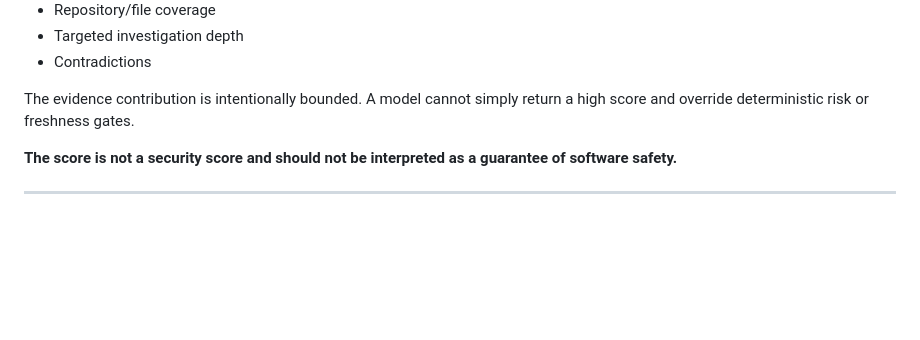
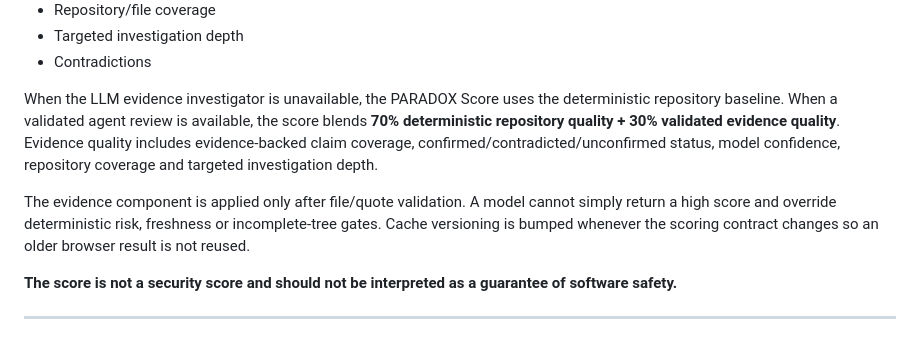
Before and after one commit to PRADHUMAN-SINGH-1/paradox, a Markdown page: README.md, the part around the change. Drawn GitHub-style; blank space fills up the shorter version.

Commit message:
Document evidence-weighted PARADOX score

```diff
--- a/README.md
+++ b/README.md
@@ -340,7 +340,9 @@ Evidence quality considers factors such as:
 - Targeted investigation depth
 - Contradictions
 
-The evidence contribution is intentionally bounded. A model cannot simply return a high score and override deterministic risk or freshness gates.
+When the LLM evidence investigator is unavailable, the PARADOX Score uses the deterministic repository baseline. When a validated agent review is available, the score blends **70% deterministic repository quality + 30% validated evidence quality**. Evidence quality includes evidence-backed claim coverage, confirmed/contradicted/unconfirmed status, model confidence, repository coverage and targeted investigation depth.
+
+The evidence component is applied only after file/quote validation. A model cannot simply return a high score and override deterministic risk, freshness or incomplete-tree gates. Cache versioning is bumped whenever the scoring contract changes so an older browser result is not reused.
 
 **The score is not a security score and should not be interpreted as a guarantee of software safety.**
 
```
